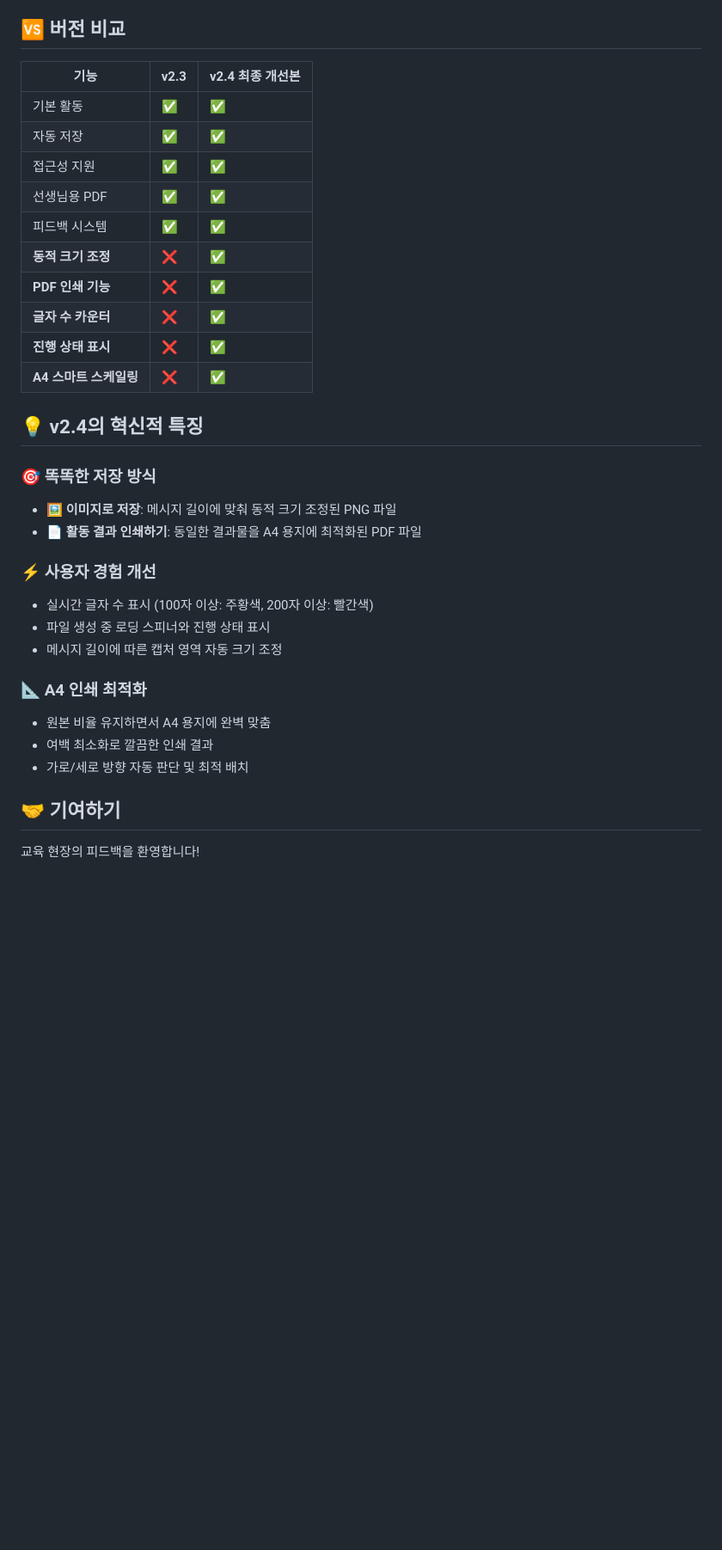
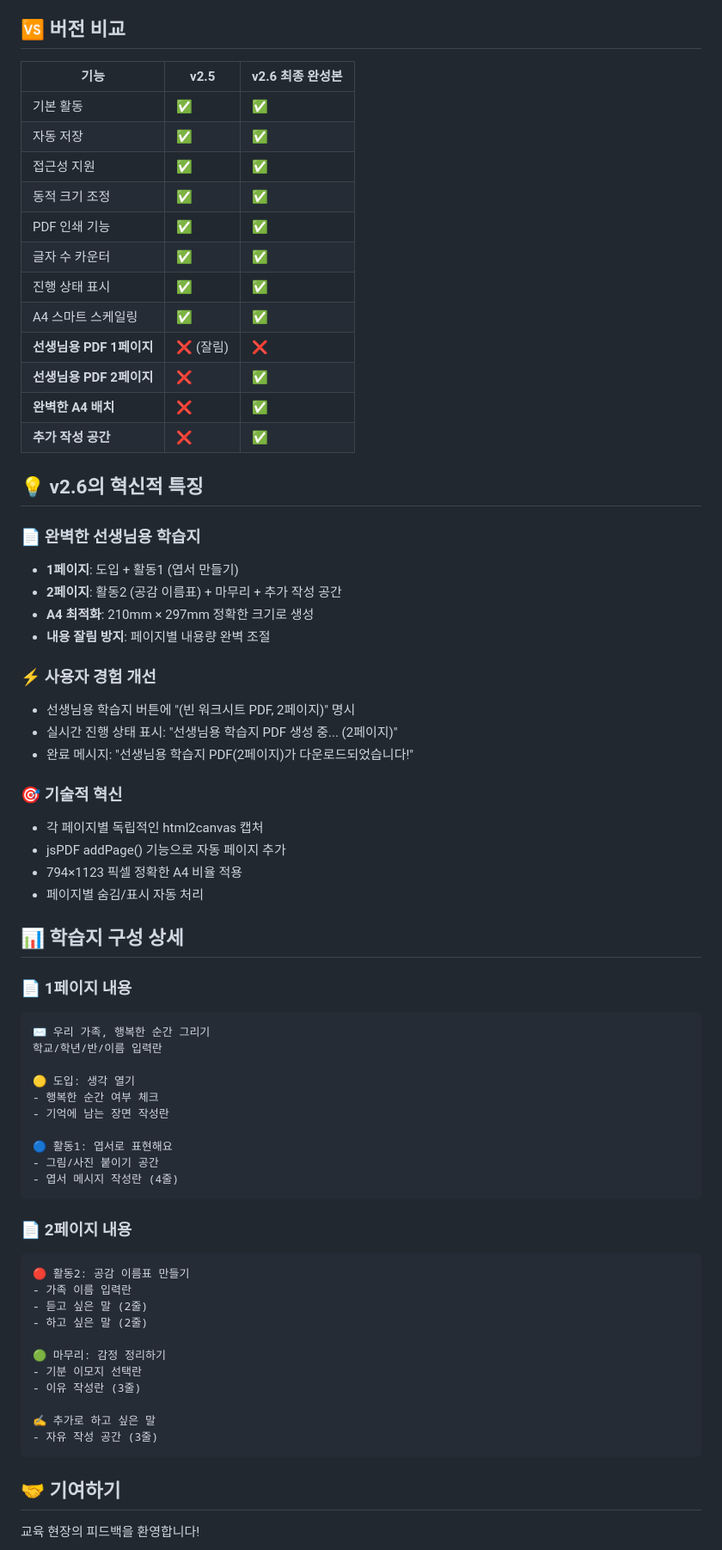
Before and after one commit to plusiam/family-happy-moments-v2, a Markdown page: README.md, the part around one of its changes. Shown at 86% size. Drawn GitHub-style; blank space fills up the shorter version.

Commit message:
v2.6 선생님용 학습지 2페이지 최적화 반영하여 README 업데이트

````diff
--- a/README.md
+++ b/README.md
@@ -105,34 +112,70 @@ cd family-happy-moments-v2
 
 ## 🆚 버전 비교
 
-| 기능 | v2.3 | v2.4 최종 개선본 |
-|------|------|------------------|
+| 기능 | v2.5 | v2.6 최종 완성본 |
+|------|------|---------------------|
 | 기본 활동 | ✅ | ✅ |
 | 자동 저장 | ✅ | ✅ |
 | 접근성 지원 | ✅ | ✅ |
-| 선생님용 PDF | ✅ | ✅ |
-| 피드백 시스템 | ✅ | ✅ |
-| **동적 크기 조정** | ❌ | ✅ |
-| **PDF 인쇄 기능** | ❌ | ✅ |
-| **글자 수 카운터** | ❌ | ✅ |
-| **진행 상태 표시** | ❌ | ✅ |
-| **A4 스마트 스케일링** | ❌ | ✅ |
+| 동적 크기 조정 | ✅ | ✅ |
+| PDF 인쇄 기능 | ✅ | ✅ |
+| 글자 수 카운터 | ✅ | ✅ |
+| 진행 상태 표시 | ✅ | ✅ |
+| A4 스마트 스케일링 | ✅ | ✅ |
+| **선생님용 PDF 1페이지** | ❌ (잘림) | ❌ |
+| **선생님용 PDF 2페이지** | ❌ | ✅ |
+| **완벽한 A4 배치** | ❌ | ✅ |
+| **추가 작성 공간** | ❌ | ✅ |
 
-## 💡 **v2.4의 혁신적 특징**
+## 💡 **v2.6의 혁신적 특징**
 
-### **🎯 똑똑한 저장 방식**
-- **🖼️ 이미지로 저장**: 메시지 길이에 맞춰 동적 크기 조정된 PNG 파일
-- **📄 활동 결과 인쇄하기**: 동일한 결과물을 A4 용지에 최적화된 PDF 파일
+### **📄 완벽한 선생님용 학습지**
+- **1페이지**: 도입 + 활동1 (엽서 만들기)
+- **2페이지**: 활동2 (공감 이름표) + 마무리 + 추가 작성 공간
+- **A4 최적화**: 210mm × 297mm 정확한 크기로 생성
+- **내용 잘림 방지**: 페이지별 내용량 완벽 조절
 
 ### **⚡ 사용자 경험 개선**
-- 실시간 글자 수 표시 (100자 이상: 주황색, 200자 이상: 빨간색)
-- 파일 생성 중 로딩 스피너와 진행 상태 표시
-- 메시지 길이에 따른 캡처 영역 자동 크기 조정
+- 선생님용 학습지 버튼에 "(빈 워크시트 PDF, 2페이지)" 명시
+- 실시간 진행 상태 표시: "선생님용 학습지 PDF 생성 중... (2페이지)"
+- 완료 메시지: "선생님용 학습지 PDF(2페이지)가 다운로드되었습니다!"
 
-### **📐 A4 인쇄 최적화**
-- 원본 비율 유지하면서 A4 용지에 완벽 맞춤
-- 여백 최소화로 깔끔한 인쇄 결과
-- 가로/세로 방향 자동 판단 및 최적 배치
+### **🎯 기술적 혁신**
+- 각 페이지별 독립적인 html2canvas 캡처
+- jsPDF addPage() 기능으로 자동 페이지 추가
+- 794×1123 픽셀 정확한 A4 비율 적용
+- 페이지별 숨김/표시 자동 처리
+
+## 📊 **학습지 구성 상세**
+
+### **📄 1페이지 내용**
+```
+✉️ 우리 가족, 행복한 순간 그리기
+학교/학년/반/이름 입력란
+
+🟡 도입: 생각 열기
+- 행복한 순간 여부 체크
+- 기억에 남는 장면 작성란
+
+🔵 활동1: 엽서로 표현해요
+- 그림/사진 붙이기 공간
+- 엽서 메시지 작성란 (4줄)
+```
+
+### **📄 2페이지 내용**
+```
+🔴 활동2: 공감 이름표 만들기
+- 가족 이름 입력란
+- 듣고 싶은 말 (2줄)
+- 하고 싶은 말 (2줄)
+
+🟢 마무리: 감정 정리하기
+- 기분 이모지 선택란
+- 이유 작성란 (3줄)
+
+✍️ 추가로 하고 싶은 말
+- 자유 작성 공간 (3줄)
+```
 
 ## 🤝 기여하기
 
````
Also changed, not shown: other parts of README.md (+14 -5 lines).
